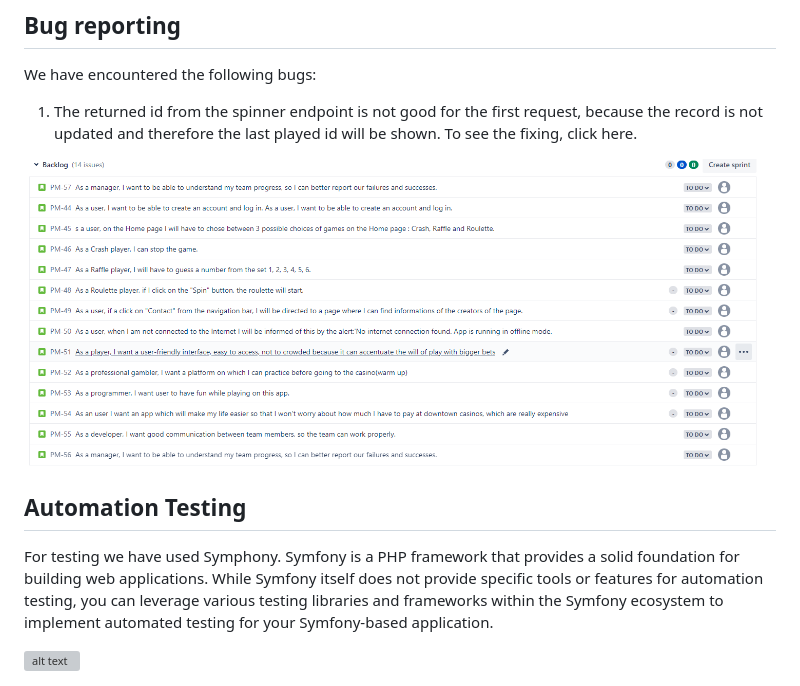
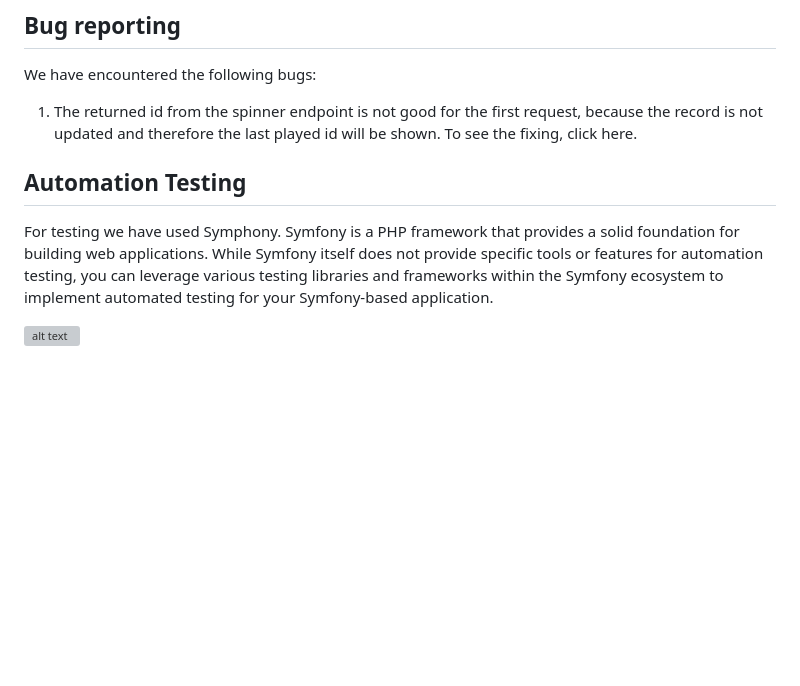
Before and after one commit to CrivoiCarla/react-gh-pages, a Markdown page: README.md, the part around the change printed below. Drawn GitHub-style; blank space fills up the shorter version; grey boxes are pictures that could not be loaded.

```diff
--- a/README.md
+++ b/README.md
@@ -112,7 +112,7 @@ There are several reasons to consider using React for the frontend of a gambling
 We have encountered the following bugs:
 1.	The returned id from the spinner endpoint is not good for the first request, because the record is not updated and therefore the last played id will be shown. To see the fixing, click here.
 
-![alt text](https://github.com/CrivoiCarla/react-gh-pages/blob/main/backlog.PNG?raw=true)
+
 
 ## Automation Testing
 
```
Also changed, not shown: other parts of README.md (+1 -1 lines).
